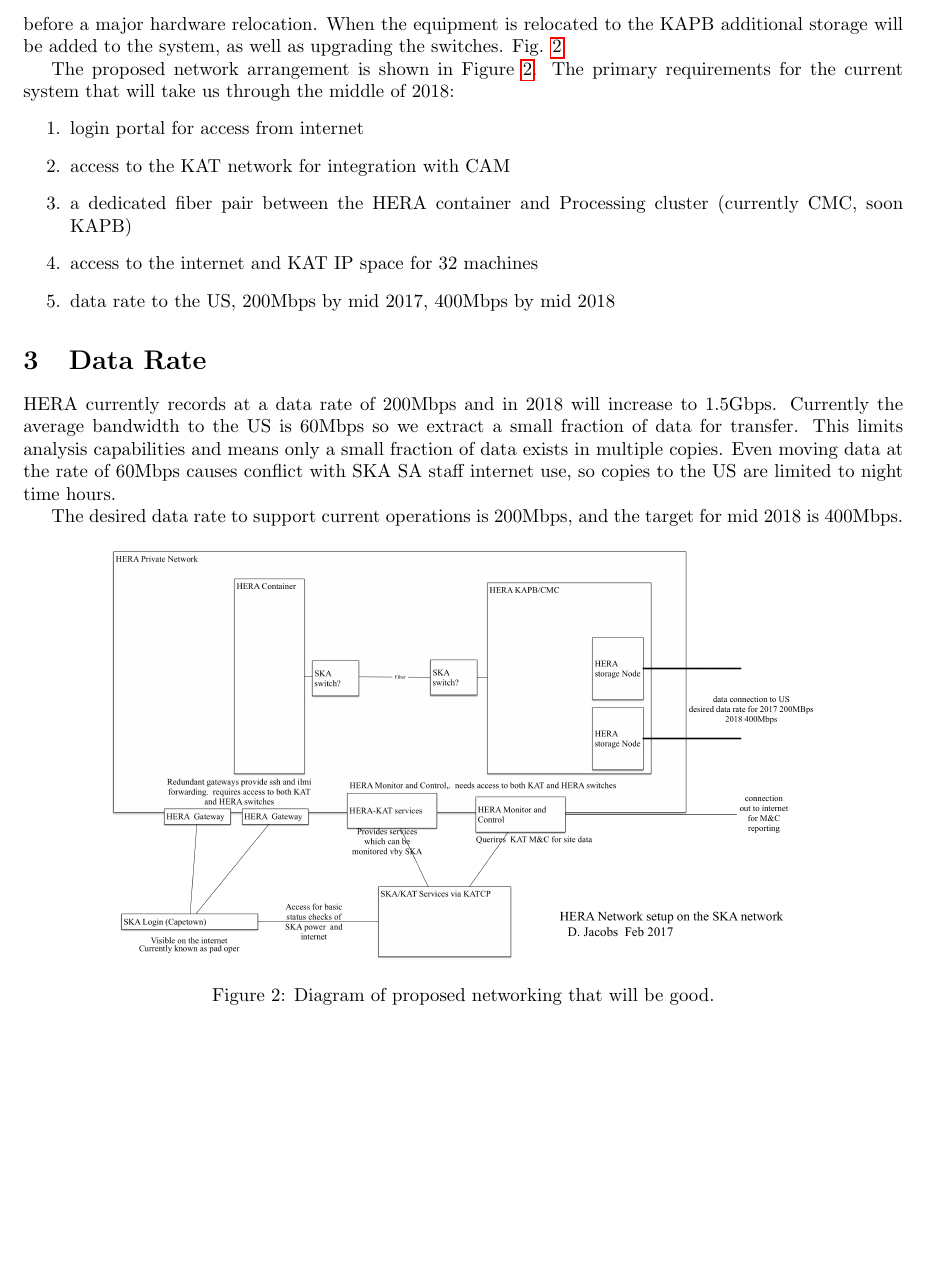
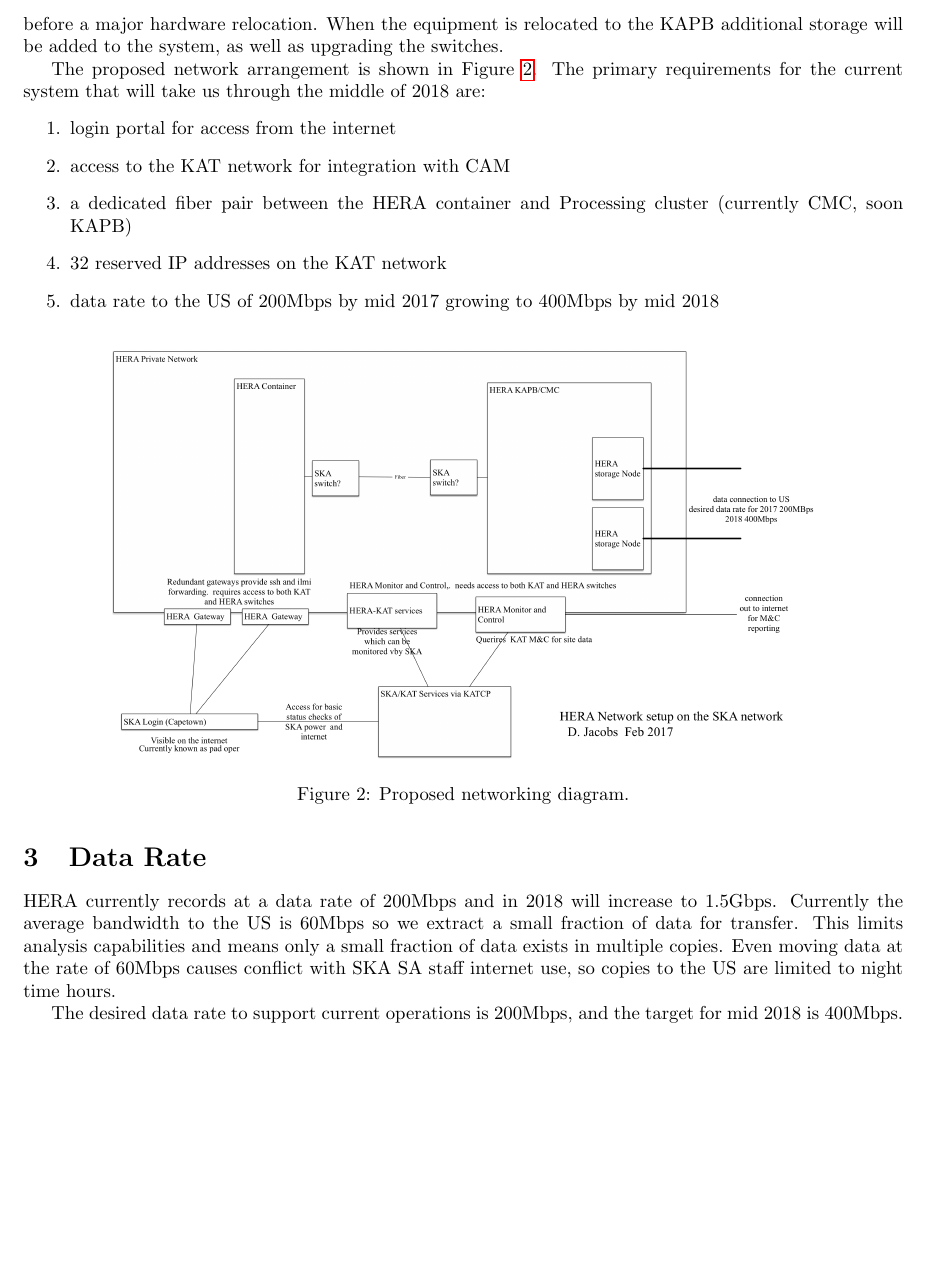
Before and after one commit to lmberkhout/ProjectFiles, a LaTeX document (network_planning.tex): part of page 2 of 2, cut so that both start at the same text, the shorter picture padded with empty space. Compiled offline with pdfLaTeX.

Commit message:
minor language cleanup and clarification

```diff
--- a/network_planning.tex
+++ b/network_planning.tex
@@ -27,27 +27,27 @@ Figure \ref{fig:hi_level} shows the very high-level network configuration for 20
 \label{fig:hi_level}
 \end{figure}
 
-Prior to the move of the equipment from the CMC to the KAPB, there is a desire to change the network configuration to accommodate both new site and new HERA changes in the current network.  There is no strict requirement that this need happen before that move, however it allows the network change to be tested before a major hardware relocation.  When the equipment is relocated to the KAPB additional storage will be added to the system, as well as upgrading the switches.  Fig. \ref{fig:net_org}
+Prior to the move of the equipment from the CMC to the KAPB, there is a desire to change the network configuration to accommodate both new site and new HERA changes in the current network.  There is no strict requirement that this need happen before that move, however it allows the network change to be tested before a major hardware relocation.  When the equipment is relocated to the KAPB additional storage will be added to the system, as well as upgrading the switches.
 
-The proposed network arrangement is shown in Figure \ref{fig:net_org}.  The primary requirements for the current system that will take us through the middle of 2018:
+The proposed network arrangement is shown in Figure \ref{fig:net_org}.  The primary requirements for the current system that will take us through the middle of 2018 are:
 \begin{enumerate}
-\item login portal for access from internet
+\item login portal for access from the internet
 \item access to the KAT network for integration with CAM
 \item a dedicated fiber pair between the HERA container and Processing cluster (currently CMC, soon KAPB)
-\item access to the internet and KAT IP space for 32 machines
-\item data rate to the US, 200Mbps by mid 2017, 400Mbps by mid 2018
+\item 32 reserved IP addresses on the KAT network
+\item data rate to the US of 200Mbps by mid 2017 growing to 400Mbps by mid 2018
 \end{enumerate}
+
+\begin{figure}[H]
+\includegraphics[width=0.8\textwidth]{HERA_2017_network_organization.png}
+\centering
+\caption{Proposed networking diagram.}
+\label{fig:net_org}
+\end{figure}
 
 \section{Data Rate}
 HERA currently records at a data rate of 200Mbps and in 2018 will increase to 1.5Gbps. Currently the average bandwidth to the US is 60Mbps so we extract a small fraction of data for transfer. This limits analysis capabilities and means only a small fraction of data exists in multiple copies.  Even moving data at the rate of 60Mbps causes conflict with SKA SA staff internet use, so copies to the US are limited to night time hours.
 
 The desired data rate to support current operations is 200Mbps, and the target for mid 2018 is 400Mbps.
 
-\begin{figure}[H]
-\includegraphics[width=0.8\textwidth]{HERA_2017_network_organization.png}
-\centering
-\caption{Diagram of proposed networking that will be good.}
-\label{fig:net_org}
-\end{figure}
-
 \end{document}
```
